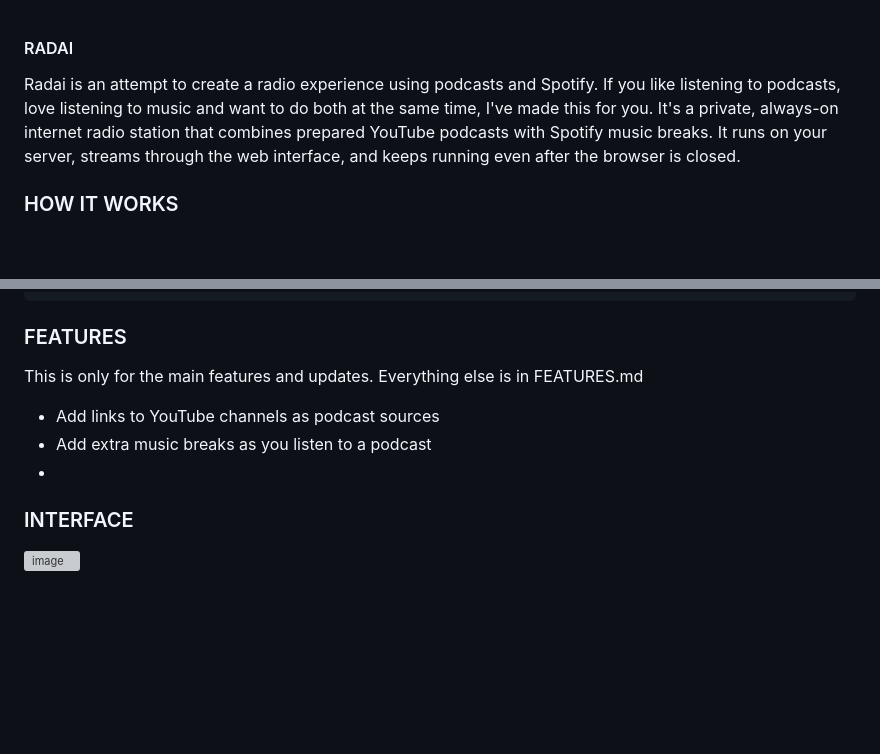
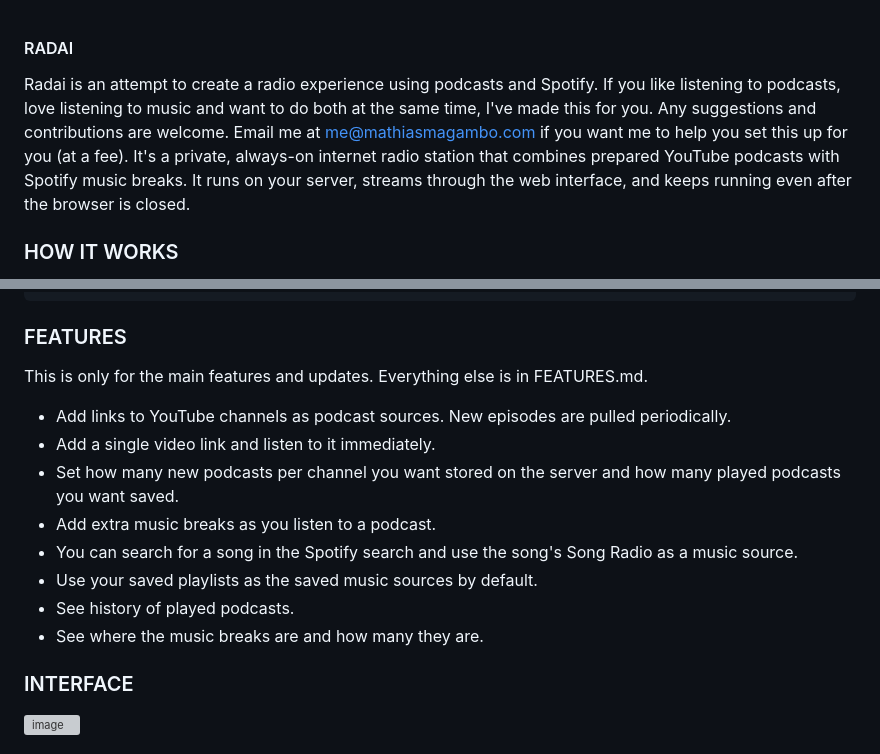
Before and after one commit to MathiasMagambo/radai, a Markdown page: README.md, 2 parts joined by grey strips. Rendered like a GitHub page; blank space fills up the shorter version; grey boxes are pictures that could not be loaded.

Commit message:
Enhance README with additional features and contact info

````diff
--- a/README.md
+++ b/README.md
@@ -1,5 +1,5 @@
 #### RADAI
-Radai is an attempt to create a radio experience using podcasts and Spotify. If you like listening to podcasts, love listening to music and want to do both at the same time, I've made this for you.
+Radai is an attempt to create a radio experience using podcasts and Spotify. If you like listening to podcasts, love listening to music and want to do both at the same time, I've made this for you. Any suggestions and contributions are welcome. Email me at me@mathiasmagambo.com if you want me to help you set this up for you (at a fee).
 It's a private, always-on internet radio station that combines prepared YouTube podcasts with Spotify music breaks. It runs on your server, streams through the web interface, and keeps running even after the browser is closed.
 
 ### HOW IT WORKS
@@ -25,10 +25,15 @@ The Radai engine controls Spotify installed on your server through the GUI. spot
  ```
 
 ### FEATURES
-This is only for the main features and updates. Everything else is in FEATURES.md
-- Add links to YouTube channels as podcast sources
-- Add extra music breaks as you listen to a podcast
--
+This is only for the main features and updates. Everything else is in FEATURES.md.
+- Add links to YouTube channels as podcast sources. New episodes are pulled periodically.
+- Add a single video link and listen to it immediately.
+- Set how many new podcasts per channel you want stored on the server and how many played podcasts you want saved.
+- Add extra music breaks as you listen to a podcast.
+- You can search for a song in the Spotify search and use the song's Song Radio as a music source.
+- Use your saved playlists as the saved music sources by default.
+- See history of played podcasts.
+- See where the music breaks are and how many they are.
 
 ### INTERFACE
 <img width="1833" height="930" alt="image" src="https://github.com/user-attachments/assets/81bb0120-5252-4cde-bf87-41d9b7e7141a" />
````
